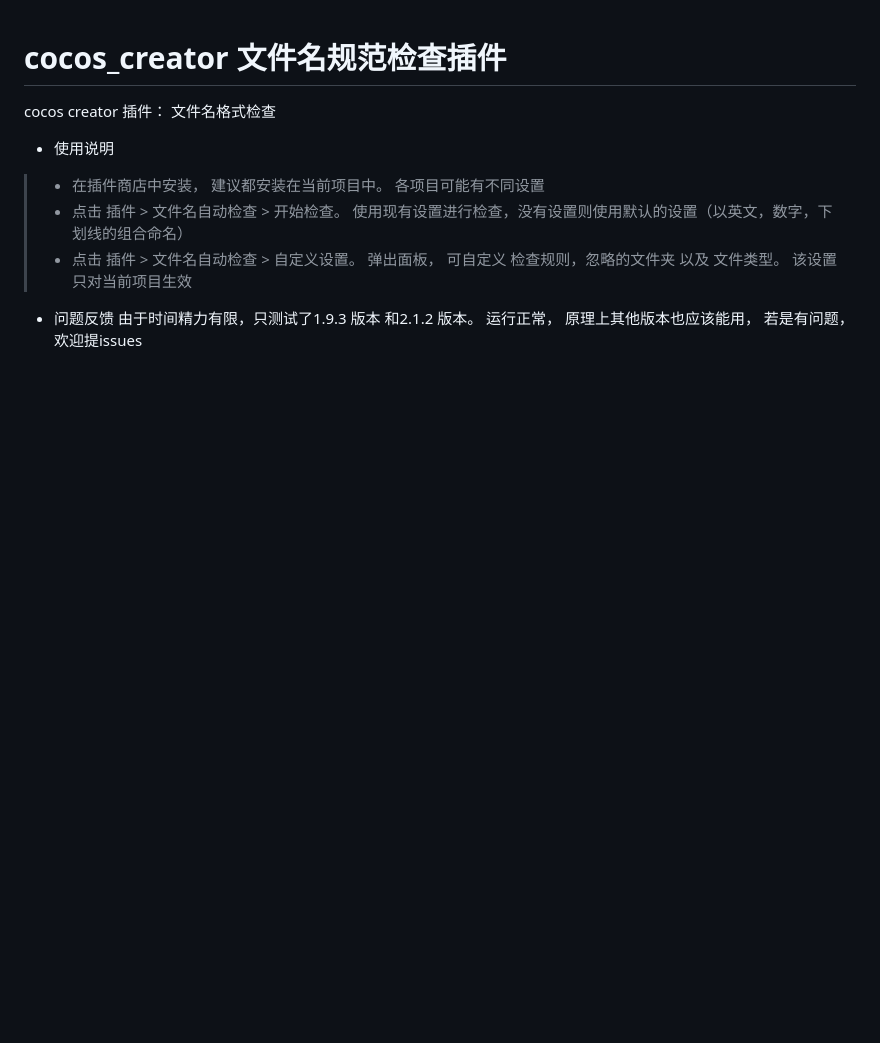
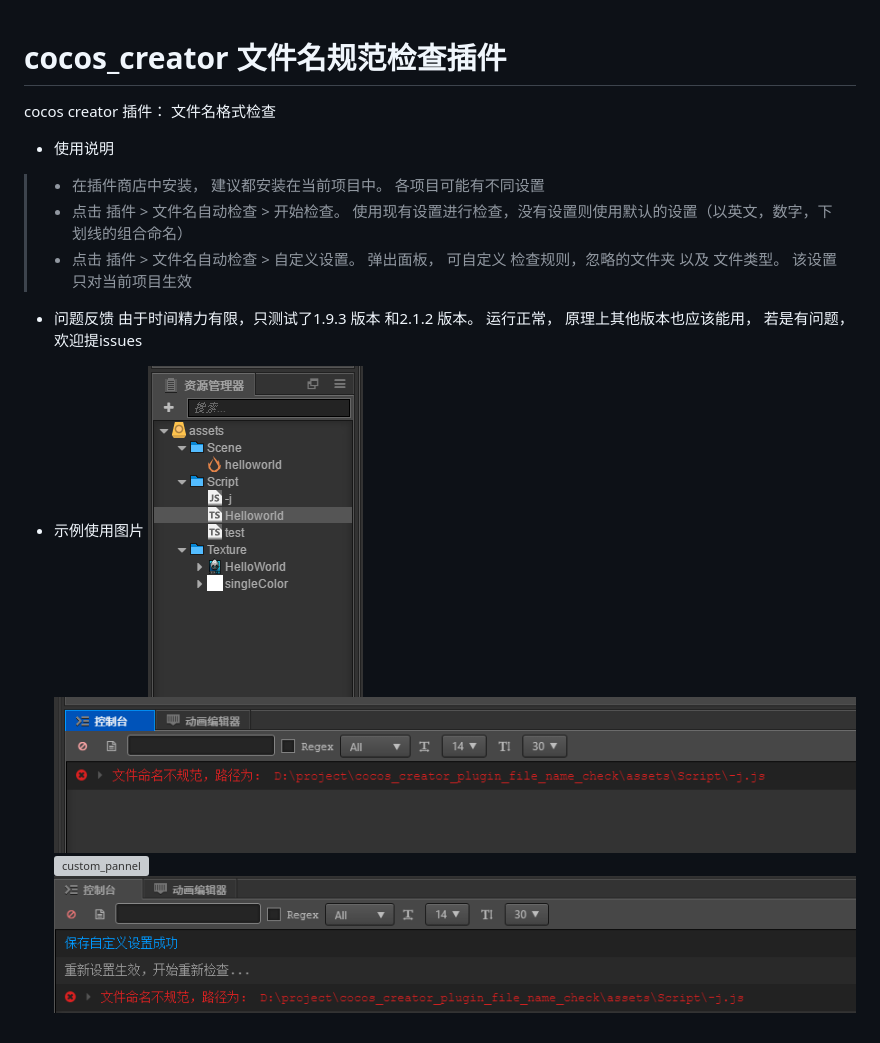
Before and after one commit to liushiniuniu/cocos_creator_plugin_file_name_check, a Markdown page: README.md, the part around the change. GitHub-like rendering; pictures changed too: readMeImgs/check_result.png (added), readMeImgs/files.png (added), readMeImgs/save_settings.png (added); blank space fills up the shorter version; grey boxes are pictures that could not be loaded.

Commit message:
增加使用示例图片

```diff
--- a/README.md
+++ b/README.md
@@ -8,3 +8,9 @@ cocos creator 插件： 文件名格式检查
 
 - 问题反馈
 由于时间精力有限，只测试了1.9.3 版本 和2.1.2 版本。 运行正常， 原理上其他版本也应该能用， 若是有问题，欢迎提issues
+
+- 示例使用图片
+![files](./readMeImgs/files.png)
+![check_result](./readMeImgs/check_result.png)
+![custom_pannel](./readMeImgs/custom_pannel.png)
+![save_settings](./readMeImgs/save_settings.png)
```
Also changed, not shown: readMeImgs/custom_panel.png (added).
